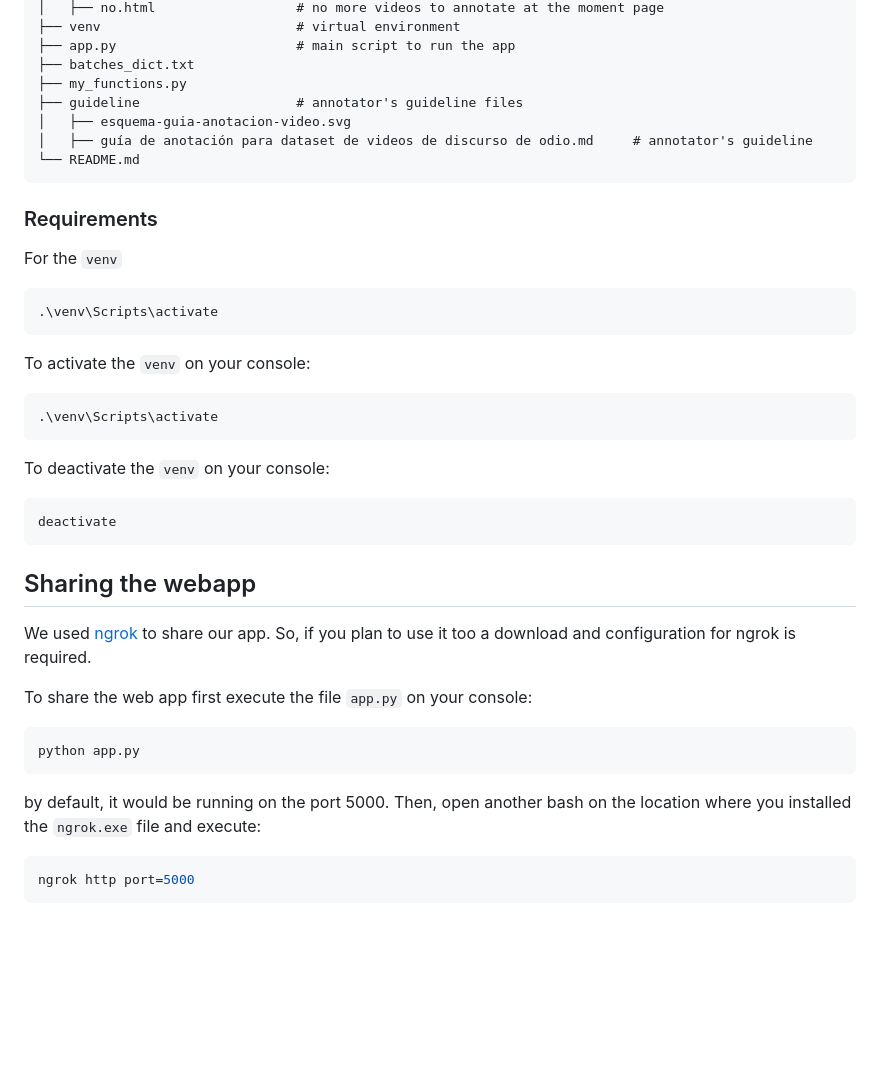
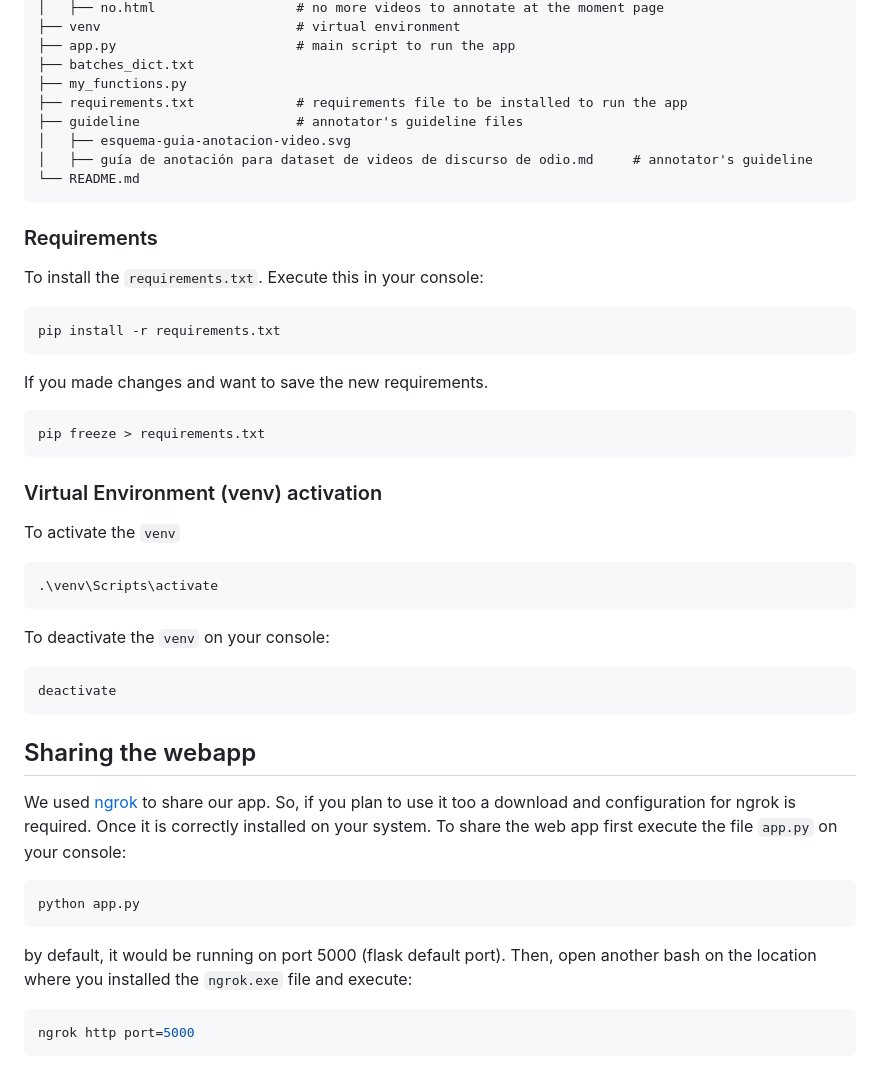
Before and after one commit to iltocl/hsdvmi-video-annotation-webapp, a Markdown page: README.md, the part around the change. Rendered like a GitHub page; blank space fills up the shorter version.

````diff
--- a/README.md
+++ b/README.md
@@ -38,19 +38,24 @@ An annotator's guideline is provided. The guideline [guía de anotación para da
 ├── app.py                       # main script to run the app
 ├── batches_dict.txt
 ├── my_functions.py
+├── requirements.txt             # requirements file to be installed to run the app
 ├── guideline                    # annotator's guideline files
 │   ├── esquema-guia-anotacion-video.svg
 │   ├── guía de anotación para dataset de videos de discurso de odio.md     # annotator's guideline
 └── README.md
 ```
 ### Requirements
-
-For the `venv`
+To install the `requirements.txt`. Execute this in your console:
 ```bash
-.\venv\Scripts\activate
+pip install -r requirements.txt
+```
+If you made changes and want to save the new requirements.
+```bash
+pip freeze > requirements.txt
 ```
 
-To activate the `venv` on your console:
+### Virtual Environment (venv) activation
+To activate the `venv`
 ```bash
 .\venv\Scripts\activate
 ```
@@ -58,15 +63,12 @@ To deactivate the `venv` on your console:
 ```bash
 deactivate
 ```
-
 ## Sharing the webapp
-We used [ngrok](https://ngrok.com/) to share our app. So, if you plan to use it too a download and configuration for ngrok is required.
-
-To share the web app first execute the file `app.py` on your console:
+We used [ngrok](https://ngrok.com/) to share our app. So, if you plan to use it too a download and configuration for ngrok is required. Once it is correctly installed on your system. To share the web app first execute the file `app.py` on your console:
 ```bash
 python app.py
 ```
-by default, it would be running on the port 5000.
+by default, it would be running on port 5000 (flask default port).
 Then, open another bash on the location where you installed the `ngrok.exe` file and execute:
 ```bash
 ngrok http port=5000
````
